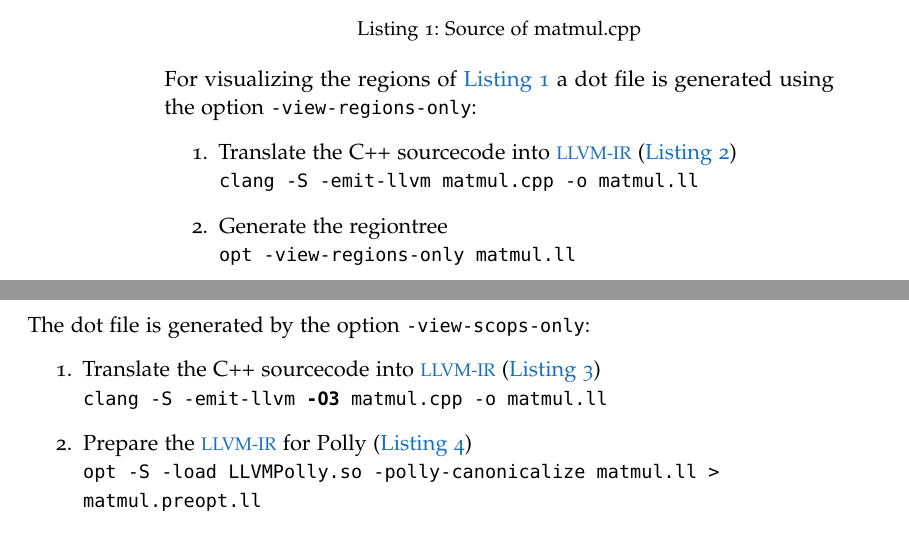
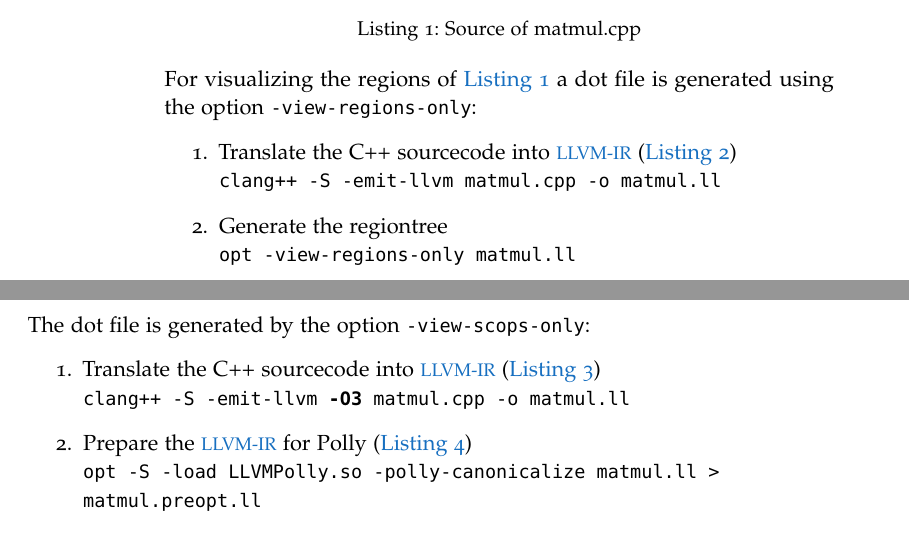
Before and after one commit to TrackerSB/Bachelorarbeit, a LaTeX thesis (ClassicThesis.tex, which reads Chapters/Polly.tex): two parts of pages 20 and 21 of 47, joined at a grey line, cut so that both start at the same text. Compiled offline with pdfLaTeX.

Commit message:
Use clang++ instead of clang

```diff
--- a/Chapters/Polly.tex
+++ b/Chapters/Polly.tex
@@ -63,7 +63,7 @@ In \autoref{fig:exampleRegion} the regions of \autoref{lst:matmulcpp} are shown.
 For visualizing the regions of \autoref{lst:matmulcpp} a dot file is generated using the option \texttt{-view-regions-only}:
 \begin{enumerate}
     \item Translate the C++ sourcecode into \llvmir (\autoref{lst:matmulll})\\
-        \texttt{clang -S -emit-llvm matmul.cpp -o matmul.ll}
+        \texttt{clang++ -S -emit-llvm matmul.cpp -o matmul.ll}
     \item Generate the regiontree\\
         \texttt{opt -view-regions-only matmul.ll}
 \end{enumerate}
@@ -125,7 +125,7 @@ The visualization of the \scops of \autoref{lst:matmulcpp} is shown in \autoref{
 The dot file is generated by the option \texttt{-view-scops-only}:
 \begin{enumerate}
     \item Translate the C++ sourcecode into \llvmir (\autoref{lst:matmulllO3})\\
-        \texttt{clang -S -emit-llvm \textbf{-O3} matmul.cpp -o matmul.ll}
+        \texttt{clang++ -S -emit-llvm \textbf{-O3} matmul.cpp -o matmul.ll}
     \item Prepare the \llvmir for Polly (\autoref{lst:matmulpreoptll})\\
         \texttt{opt -S -load LLVMPolly.so -polly-canonicalize matmul.ll > matmul.preopt.ll}
     \item Generate the \scop tree\\
```
